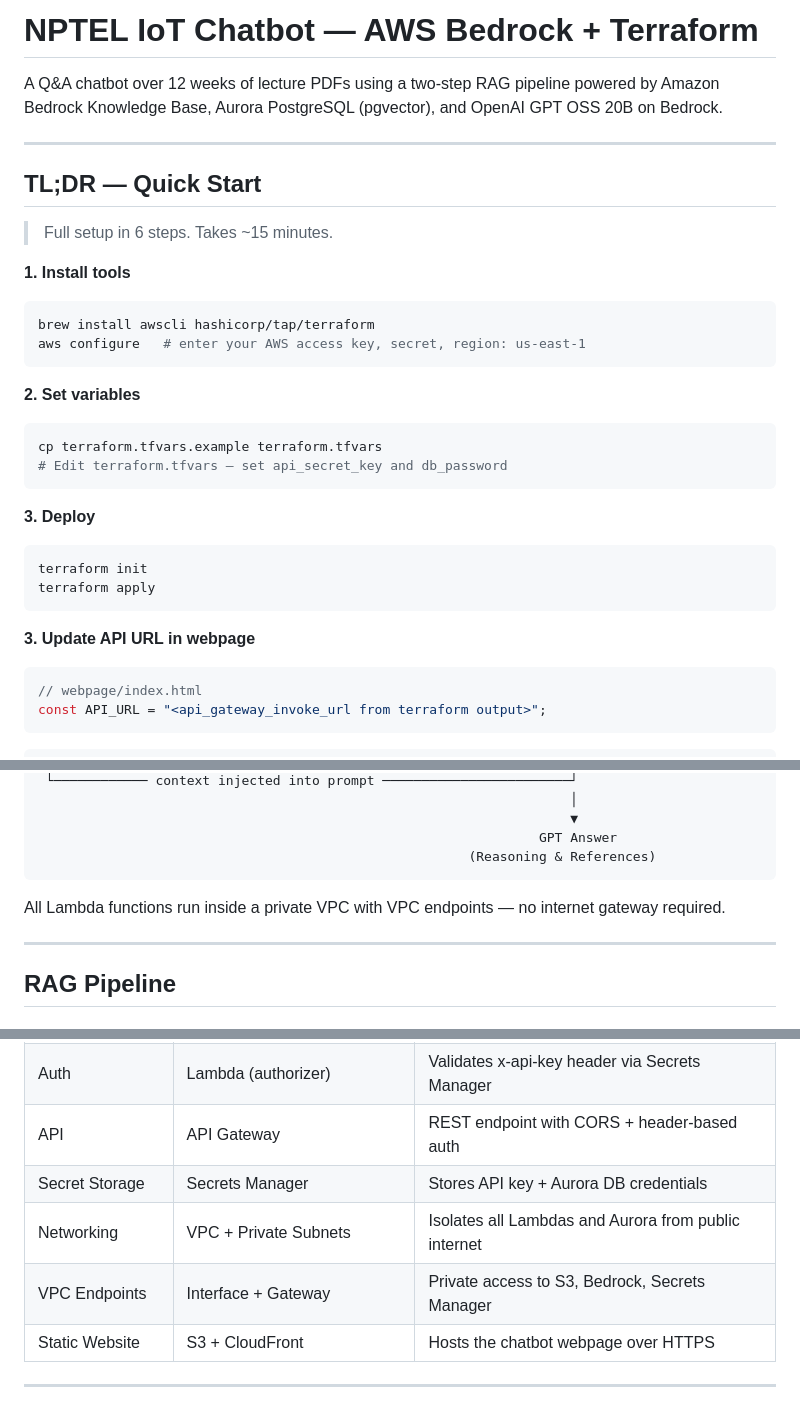
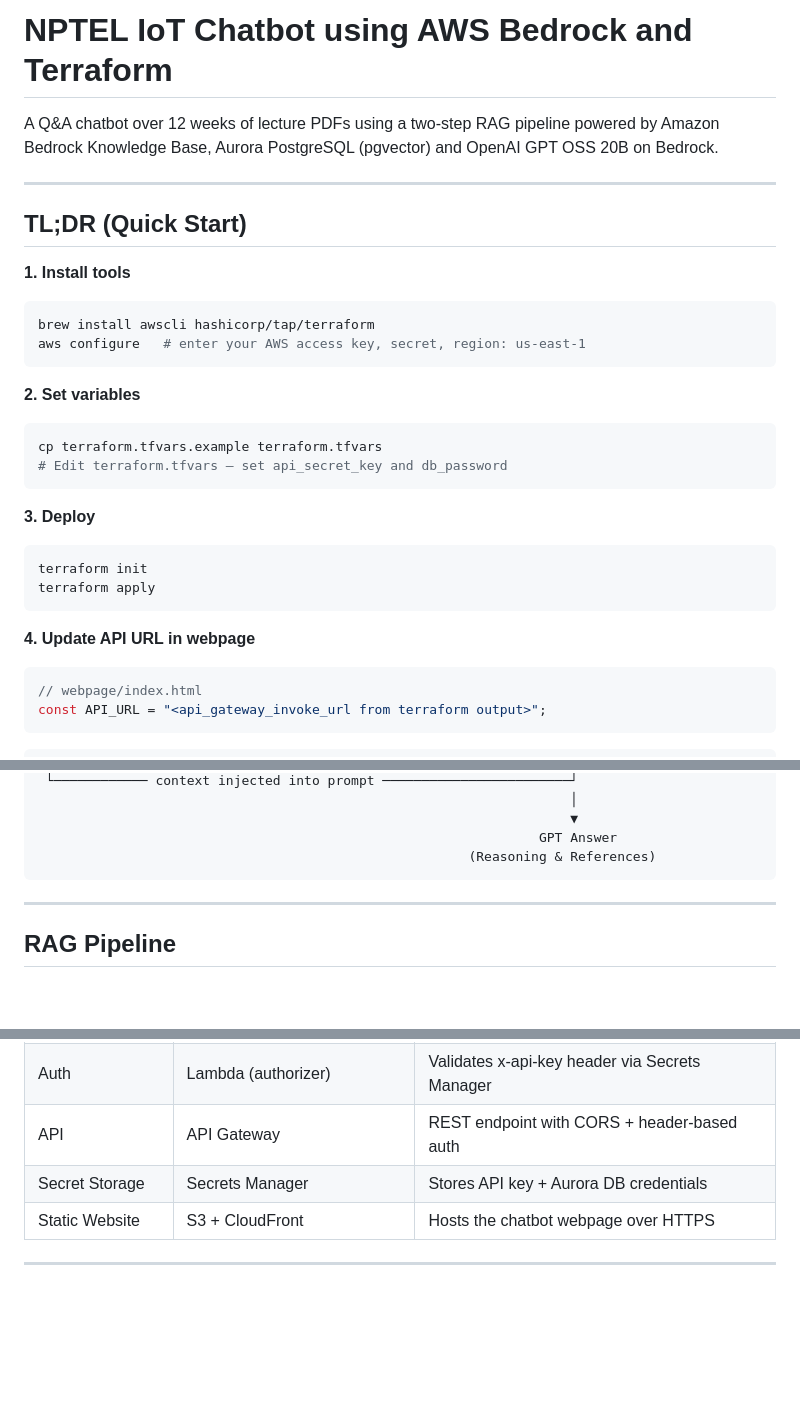
Before and after one commit to gokulnathperiasamy/aws_terraform, a Markdown page: README.md, 3 parts joined by grey strips. Rendered like a GitHub page; blank space fills up the shorter version.

````diff
--- a/README.md
+++ b/README.md
@@ -1,19 +1,16 @@
-# NPTEL IoT Chatbot — AWS Bedrock + Terraform
+# NPTEL IoT Chatbot using AWS Bedrock and Terraform
 
-A Q&A chatbot over 12 weeks of lecture PDFs using a two-step RAG pipeline powered by Amazon Bedrock Knowledge Base, Aurora PostgreSQL (pgvector), and OpenAI GPT OSS 20B on Bedrock.
+A Q&A chatbot over 12 weeks of lecture PDFs using a two-step RAG pipeline powered by Amazon Bedrock Knowledge Base, Aurora PostgreSQL (pgvector) and OpenAI GPT OSS 20B on Bedrock.
 
 ---
 
-## TL;DR — Quick Start
-
-> Full setup in 6 steps. Takes ~15 minutes.
+## TL;DR (Quick Start)
 
 **1. Install tools**
 ```bash
 brew install awscli hashicorp/tap/terraform
 aws configure   # enter your AWS access key, secret, region: us-east-1
 ```
-
 
 **2. Set variables**
 ```bash
@@ -27,7 +24,7 @@ terraform init
 terraform apply
 ```
 
-**3. Update API URL in webpage**
+**4. Update API URL in webpage**
 ```js
 // webpage/index.html
 const API_URL = "<api_gateway_invoke_url from terraform output>";
@@ -78,8 +75,6 @@ Aurora PostgreSQL + pgvector                                        │
                                                                 GPT Answer
                                                        (Reasoning & References)
 ```
-
-All Lambda functions run inside a private VPC with VPC endpoints — no internet gateway required.
 
 ---
 
@@ -134,8 +129,6 @@ User question
 | Auth | Lambda (authorizer) | Validates x-api-key header via Secrets Manager |
 | API | API Gateway | REST endpoint with CORS + header-based auth |
 | Secret Storage | Secrets Manager | Stores API key + Aurora DB credentials |
-| Networking | VPC + Private Subnets | Isolates all Lambdas and Aurora from public internet |
-| VPC Endpoints | Interface + Gateway | Private access to S3, Bedrock, Secrets Manager |
 | Static Website | S3 + CloudFront | Hosts the chatbot webpage over HTTPS |
 
 ---
````
